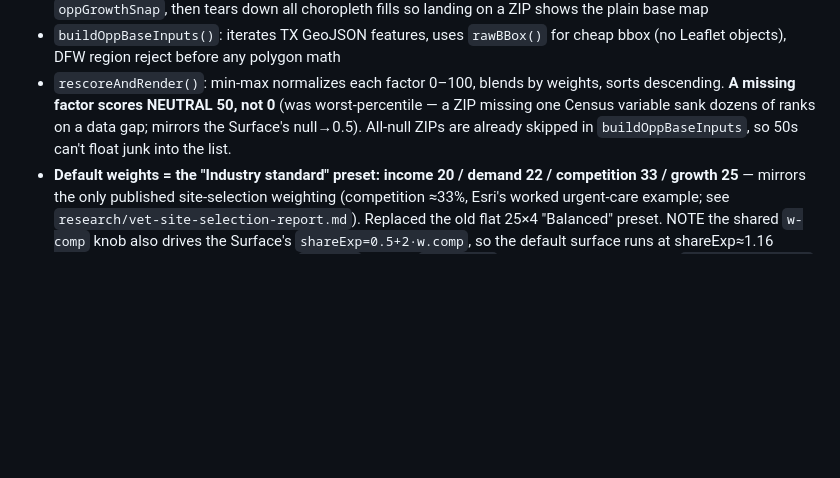
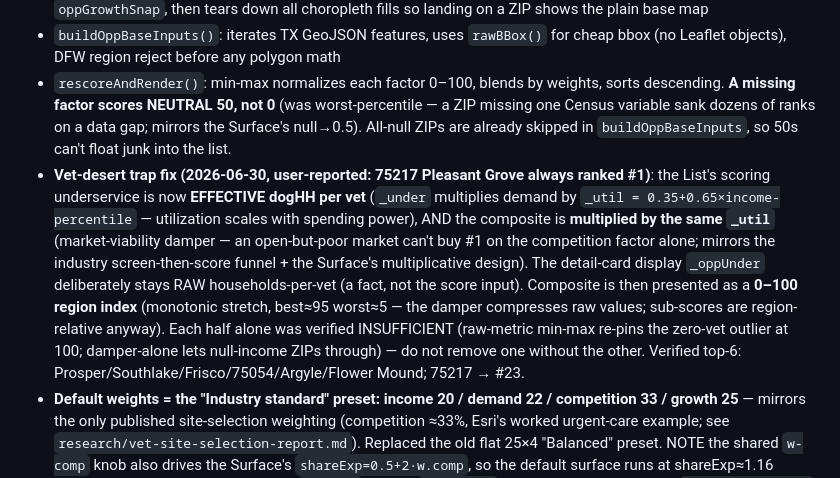
Before and after one commit to Jduhon1210/vetric, a Markdown page: CLAUDE.md, the part around the change. GitHub-like rendering; blank space fills up the shorter version.

Commit message:
CLAUDE.md: document the vet-desert trap fix (effective demand + viability damper)
Co-Authored-By: Claude Fable 5 <noreply@anthropic.com>

```diff
--- a/CLAUDE.md
+++ b/CLAUDE.md
@@ -89,6 +89,7 @@ let lastIndependents = []; // Cache of last good Overpass result (Overpass fallb
 - `openOpportunity()`: auto-loads all three data layers, snapshots each into `oppIncomeSnap`, `oppDogSnap`, `oppGrowthSnap`, then tears down all choropleth fills so landing on a ZIP shows the plain base map
 - `buildOppBaseInputs()`: iterates TX GeoJSON features, uses `rawBBox()` for cheap bbox (no Leaflet objects), DFW region reject before any polygon math
 - `rescoreAndRender()`: min-max normalizes each factor 0–100, blends by weights, sorts descending. **A missing factor scores NEUTRAL 50, not 0** (was worst-percentile — a ZIP missing one Census variable sank dozens of ranks on a data gap; mirrors the Surface's null→0.5). All-null ZIPs are already skipped in `buildOppBaseInputs`, so 50s can't float junk into the list.
+- **Vet-desert trap fix (2026-06-30, user-reported: 75217 Pleasant Grove always ranked #1)**: the List's scoring underservice is now **EFFECTIVE dogHH per vet** (`_under` multiplies demand by `_util = 0.35+0.65×income-percentile` — utilization scales with spending power), AND the composite is **multiplied by the same `_util`** (market-viability damper — an open-but-poor market can't buy #1 on the competition factor alone; mirrors the industry screen-then-score funnel + the Surface's multiplicative design). The detail-card display `_oppUnder` deliberately stays RAW households-per-vet (a fact, not the score input). Composite is then presented as a **0–100 region index** (monotonic stretch, best≈95 worst≈5 — the damper compresses raw values; sub-scores are region-relative anyway). Each half alone was verified INSUFFICIENT (raw-metric min-max re-pins the zero-vet outlier at 100; damper-alone lets null-income ZIPs through) — do not remove one without the other. Verified top-6: Prosper/Southlake/Frisco/75054/Argyle/Flower Mound; 75217 → #23.
 - **Default weights = the "Industry standard" preset: income 20 / demand 22 / competition 33 / growth 25** — mirrors the only published site-selection weighting (competition ≈33%, Esri's worked urgent-care example; see `research/vet-site-selection-report.md`). Replaced the old flat 25×4 "Balanced" preset. NOTE the shared `w-comp` knob also drives the Surface's `shareExp=0.5+2·w.comp`, so the default surface runs at shareExp≈1.16 (verified sane). Preset chips have an `.active` state — `oppPreset` re-asserts it AFTER calling `onWeightChange()` (which clears it for manual drags); don't reorder those calls.
 - **PE-legible display language (2026-06-30 demo pass; display-only, scoring untouched):** "LowComp"→"Competition" (list, CSV), "Underservice"→"Dog households per vet", hex tooltip "Captured-demand N"→"Opportunity N/100", hex bars→"Spend power/Pet volume/Growth trajectory/Market capture". Detail cards open with a rank anchor ("Ranks #N of M ZIPs in {region}" — ALWAYS built from `oppScored.length`+`oppRegion.name`, never literals) and an **AVMA-style demand walk**: Households → dog-HH → est. annual vet visits (`OPP_VISITS_PER_DOGHH=2.4`, display-only constant) → DVMs serving → dog-HH-per-vet; the hex card shows the same chain + est. capture % (displayed value capped at ~95% so an uncontested exurb doesn't read "100%"). The expanded List detail persists across slider-drag rebuilds via `_oppOpenZip` (mirrors the surface `#hex-detail` pattern). `openOpportunity` shows staged loading messages (`_oppStage`) at real milestones; the Surface build says "Scoring ~10,000 one-mile sites…". No hardcoded region names in UI strings — use `oppRegion.name` (a login-page literal was also genericized).
 - Competition / "Low competition" score = **underservice = `dogHH / (dvm + 1)`** — demand per VETERINARIAN, not per clinic (`_under`/`_oppUnder`). `dvm` is summed per ZIP in `buildOppBaseInputs` = Σ over the ZIP's clinics of (real scraped `staffN` via `_vetStaffAt`, else **2** = observed median). Capacity is per-DVM (a 6-vet hospital serves far more than a solo); min-max normalized 0–100 → `fComp`. **Pure HH/DVM (no PE weighting)** — the old `peMult` / "PE competition weight" slider was REMOVED (the weighting panel is now 4 factors: income/demand/comp/growth; `getOppWeights` no longer returns `peMult`). Distinct from the Surface/Evaluate gravity-Huff capture and the Saturation KPI.
```
